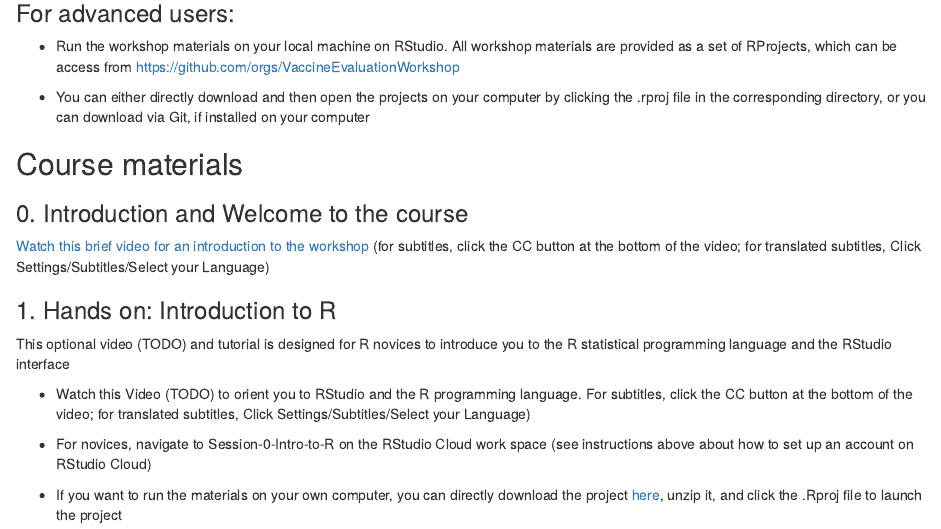
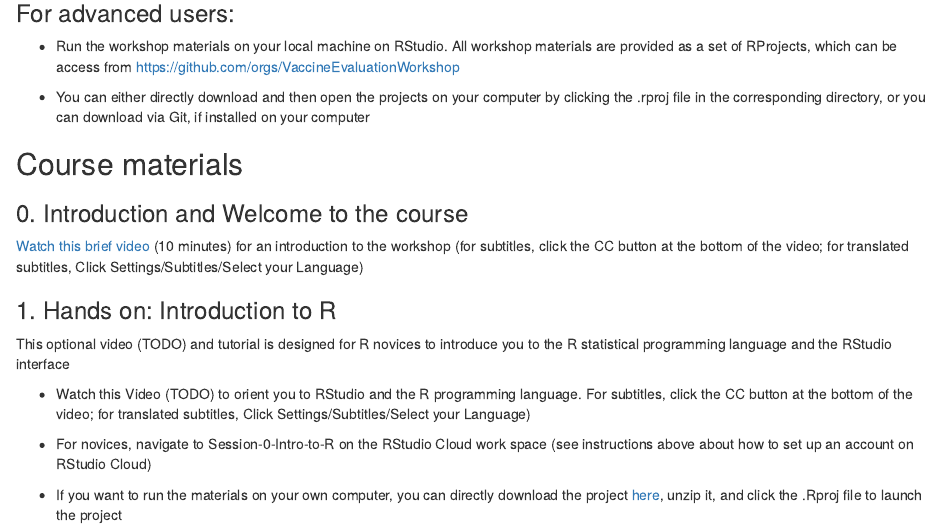
Before and after one commit to YalePublicHealthSurveillance/YaleIntroPublicHealthSurveillance.github.io, an R Markdown document (index.Rmd): the page in a window 1100 px wide, from 2330 px down. Rendered offline with R 4.5, knitr and Pandoc, with nearby package versions; drawn as R Markdown's standard HTML page in place of the format the file asks for.

Commit message:
resolves timings and kits file

```diff
--- a/index.Rmd
+++ b/index.Rmd
@@ -119,7 +119,7 @@ This workshop will be focused on quantitative methods for the evaluation of vacc
 
 ### 0. Introduction and Welcome to the course
 
-[Watch this brief video for an introduction to the workshop](https://youtu.be/D-8_byBn3lo) (for subtitles, click the CC button at the bottom of the video; for translated subtitles, Click Settings/Subtitles/Select your Language)
+[Watch this brief video](https://youtu.be/D-8_byBn3lo) (10 minutes) for an introduction to the workshop (for subtitles, click the CC button at the bottom of the video; for translated subtitles, Click Settings/Subtitles/Select your Language)
 
 ### 1. Hands on: Introduction to R
 
```
Also changed, not shown: index.html.
